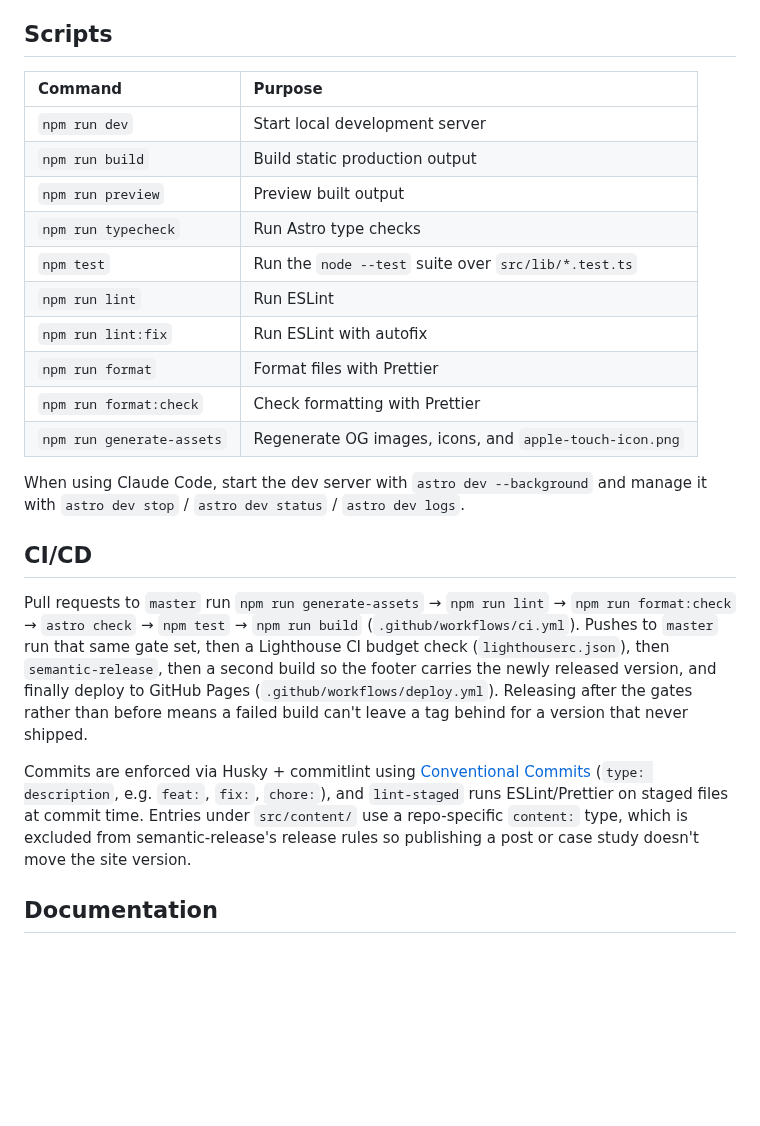
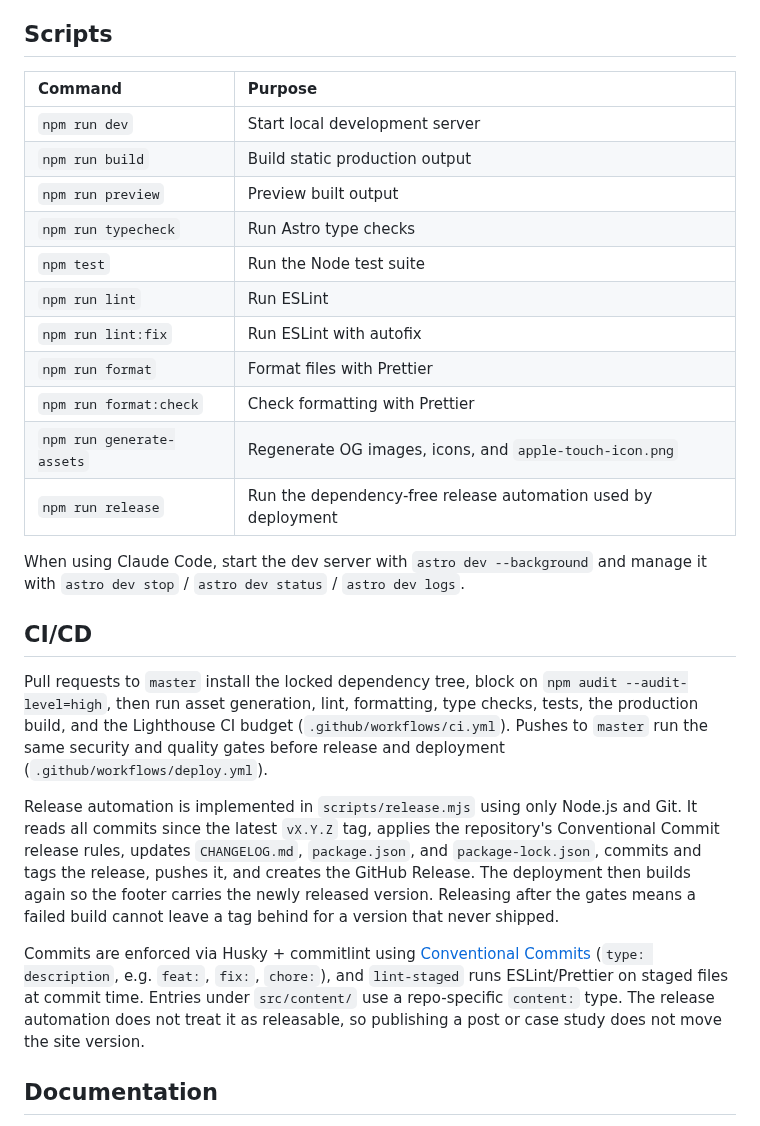
Before and after one commit to daniel-kindl/daniel-kindl.github.io, a Markdown page: README.md, the part around the change. Drawn GitHub-style; blank space fills up the shorter version.

Commit message:
docs: document audited release automation

```diff
--- a/README.md
+++ b/README.md
@@ -41,36 +41,43 @@ run, so this is a local-only setup step.
 
 ## Scripts
 
-| Command                   | Purpose                                                 |
-| :------------------------ | :------------------------------------------------------ |
-| `npm run dev`             | Start local development server                          |
-| `npm run build`           | Build static production output                          |
-| `npm run preview`         | Preview built output                                    |
-| `npm run typecheck`       | Run Astro type checks                                   |
-| `npm test`                | Run the `node --test` suite over `src/lib/*.test.ts`    |
-| `npm run lint`            | Run ESLint                                              |
-| `npm run lint:fix`        | Run ESLint with autofix                                 |
-| `npm run format`          | Format files with Prettier                              |
-| `npm run format:check`    | Check formatting with Prettier                          |
-| `npm run generate-assets` | Regenerate OG images, icons, and `apple-touch-icon.png` |
+| Command                   | Purpose                                                        |
+| :------------------------ | :------------------------------------------------------------- |
+| `npm run dev`             | Start local development server                                 |
+| `npm run build`           | Build static production output                                 |
+| `npm run preview`         | Preview built output                                           |
+| `npm run typecheck`       | Run Astro type checks                                          |
+| `npm test`                | Run the Node test suite                                        |
+| `npm run lint`            | Run ESLint                                                     |
+| `npm run lint:fix`        | Run ESLint with autofix                                        |
+| `npm run format`          | Format files with Prettier                                     |
+| `npm run format:check`    | Check formatting with Prettier                                 |
+| `npm run generate-assets` | Regenerate OG images, icons, and `apple-touch-icon.png`        |
+| `npm run release`         | Run the dependency-free release automation used by deployment |
 
 When using Claude Code, start the dev server with `astro dev --background` and manage it with
 `astro dev stop` / `astro dev status` / `astro dev logs`.
 
 ## CI/CD
 
-Pull requests to `master` run `npm run generate-assets` → `npm run lint` → `npm run format:check` →
-`astro check` → `npm test` → `npm run build` (`.github/workflows/ci.yml`). Pushes to `master` run
-that same gate set, then a Lighthouse CI budget check (`lighthouserc.json`), then `semantic-release`,
-then a second build so the footer carries the newly released version, and finally deploy to GitHub
-Pages (`.github/workflows/deploy.yml`). Releasing after the gates rather than before means a failed
-build can't leave a tag behind for a version that never shipped.
+Pull requests to `master` install the locked dependency tree, block on
+`npm audit --audit-level=high`, then run asset generation, lint, formatting, type checks, tests,
+the production build, and the Lighthouse CI budget (`.github/workflows/ci.yml`). Pushes to
+`master` run the same security and quality gates before release and deployment
+(`.github/workflows/deploy.yml`).
+
+Release automation is implemented in `scripts/release.mjs` using only Node.js and Git. It reads all
+commits since the latest `vX.Y.Z` tag, applies the repository's Conventional Commit release rules,
+updates `CHANGELOG.md`, `package.json`, and `package-lock.json`, commits and tags the release, pushes
+it, and creates the GitHub Release. The deployment then builds again so the footer carries the newly
+released version. Releasing after the gates means a failed build cannot leave a tag behind for a
+version that never shipped.
 
 Commits are enforced via Husky + commitlint using
 [Conventional Commits](https://www.conventionalcommits.org/) (`type: description`, e.g. `feat:`,
 `fix:`, `chore:`), and `lint-staged` runs ESLint/Prettier on staged files at commit time. Entries
-under `src/content/` use a repo-specific `content:` type, which is excluded from semantic-release's
-release rules so publishing a post or case study doesn't move the site version.
+under `src/content/` use a repo-specific `content:` type. The release automation does not treat it
+as releasable, so publishing a post or case study does not move the site version.
 
 ## Documentation
 
```
